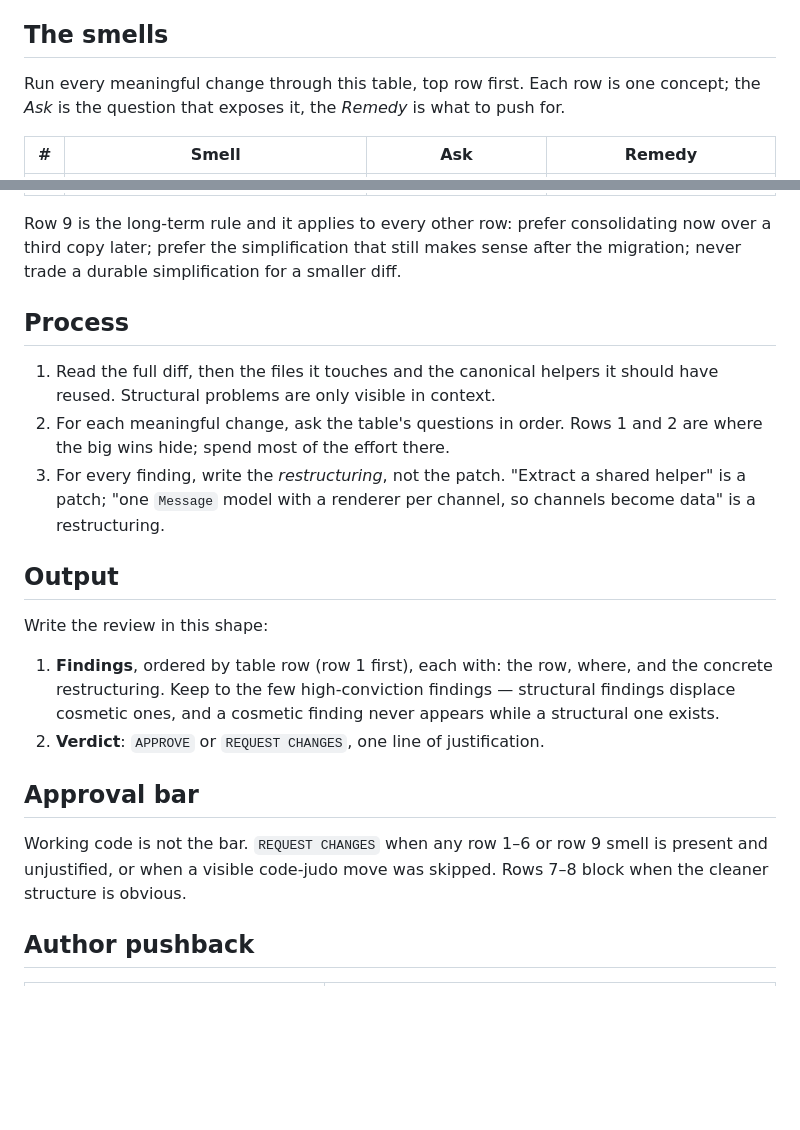
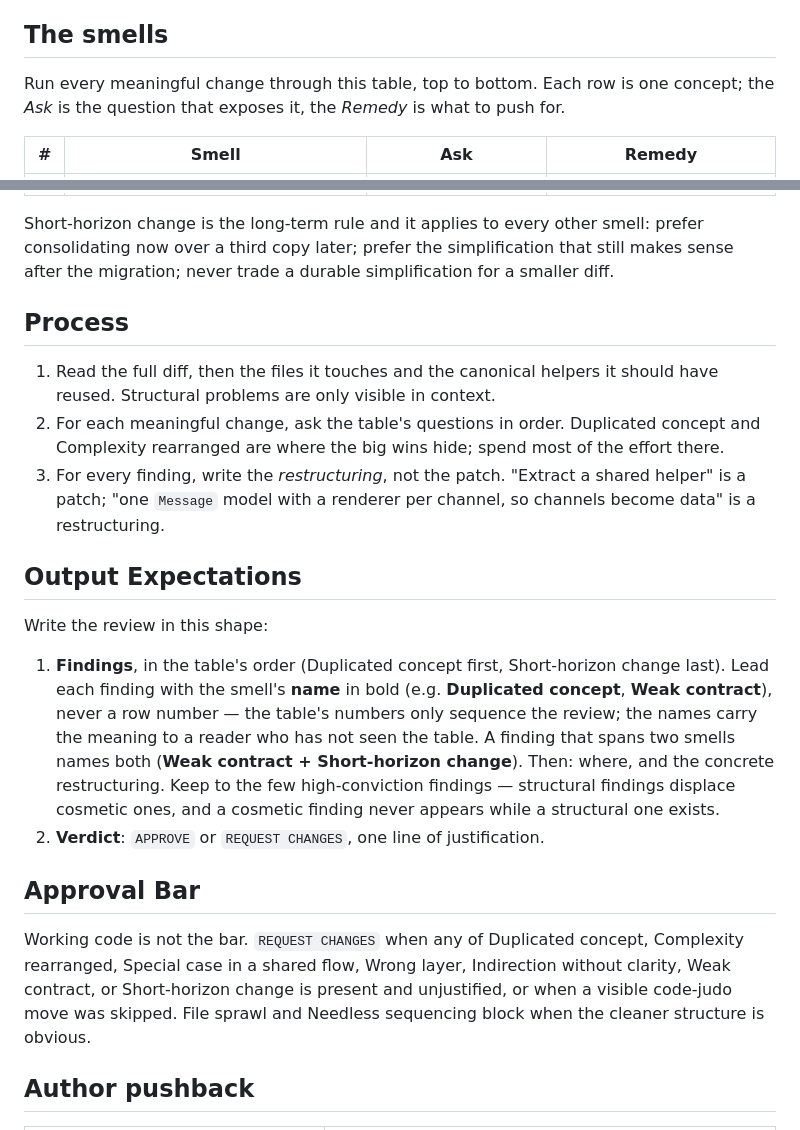
Before and after one commit to jesdi/general-skills, a Markdown page: skills/deep-quality-review/SKILL.md, 2 parts joined by grey strips. GitHub-like rendering; blank space fills up the shorter version.

Commit message:
docs(deep-quality-review): name smells in findings instead of row numbers
Findings led with "Row 1" / "Row 6" were opaque to anyone who had not
seen the smell table. Output Expectations now requires each finding to
lead with the smell's name, the Approval Bar lists blocking smells by
name, and the remaining row-number references become descriptive only.

Claude-Session: https://claude.ai/code/session_018rmg622YXAbab5ApafuAsv

```diff
--- a/skills/deep-quality-review/SKILL.md
+++ b/skills/deep-quality-review/SKILL.md
@@ -36,7 +36,7 @@ finding). Everything else belongs in a different review.
 
 ## The smells
 
-Run every meaningful change through this table, top row first. Each row is one
+Run every meaningful change through this table, top to bottom. Each row is one
 concept; the *Ask* is the question that exposes it, the *Remedy* is what to
 push for.
 
@@ -52,7 +52,7 @@ push for.
 | 8 | **Needless sequencing / non-atomic update** — independent work serialized, related updates that can leave state half-applied | Is this actually dependent? Can it be observed half-done? | Parallelize independent work; group related updates. Not micro-optimization — brittleness. |
 | 9 | **Short-horizon change** — "temporary", TODO-later, quick patch, deferred cleanup, a shape chosen because it is the smallest diff | What does this look like when its reason is gone? What does removing it cost? | Do the durable fix now, or structure the stopgap so removal is a pure deletion (one branch, one file), never a refactor of live callers. |
 
-Row 9 is the long-term rule and it applies to every other row: prefer
+Short-horizon change is the long-term rule and it applies to every other smell: prefer
 consolidating now over a third copy later; prefer the simplification that
 still makes sense after the migration; never trade a durable simplification
 for a smaller diff.
@@ -61,27 +61,36 @@ for a smaller diff.
 
 1. Read the full diff, then the files it touches and the canonical helpers it
    should have reused. Structural problems are only visible in context.
-2. For each meaningful change, ask the table's questions in order. Rows 1 and
-   2 are where the big wins hide; spend most of the effort there.
+2. For each meaningful change, ask the table's questions in order.
+   Duplicated concept and Complexity rearranged are where the big wins hide;
+   spend most of the effort there.
 3. For every finding, write the *restructuring*, not the patch. "Extract a
    shared helper" is a patch; "one `Message` model with a renderer per channel,
    so channels become data" is a restructuring.
 
-## Output
+## Output Expectations
 
 Write the review in this shape:
 
-1. **Findings**, ordered by table row (row 1 first), each with: the row,
-   where, and the concrete restructuring. Keep to the few high-conviction
-   findings — structural findings displace cosmetic ones, and a cosmetic
-   finding never appears while a structural one exists.
+1. **Findings**, in the table's order (Duplicated concept first,
+   Short-horizon change last). Lead each finding with the smell's **name**
+   in bold (e.g. **Duplicated concept**, **Weak contract**), never a row
+   number — the table's numbers only sequence the review; the names carry
+   the meaning to a reader who has not seen the table. A finding that spans
+   two smells names both (**Weak contract + Short-horizon change**). Then:
+   where, and the concrete restructuring.
+   Keep to the few high-conviction findings — structural findings displace
+   cosmetic ones, and a cosmetic finding never appears while a structural
+   one exists.
 2. **Verdict**: `APPROVE` or `REQUEST CHANGES`, one line of justification.
 
-## Approval bar
+## Approval Bar
 
-Working code is not the bar. `REQUEST CHANGES` when any row 1–6 or row 9
-smell is present and unjustified, or when a visible code-judo move was
-skipped. Rows 7–8 block when the cleaner structure is obvious.
+Working code is not the bar. `REQUEST CHANGES` when any of Duplicated
+concept, Complexity rearranged, Special case in a shared flow, Wrong layer,
+Indirection without clarity, Weak contract, or Short-horizon change is present
+and unjustified, or when a visible code-judo move was skipped. File sprawl and
+Needless sequencing block when the cleaner structure is obvious.
 
 ## Author pushback
 
```
